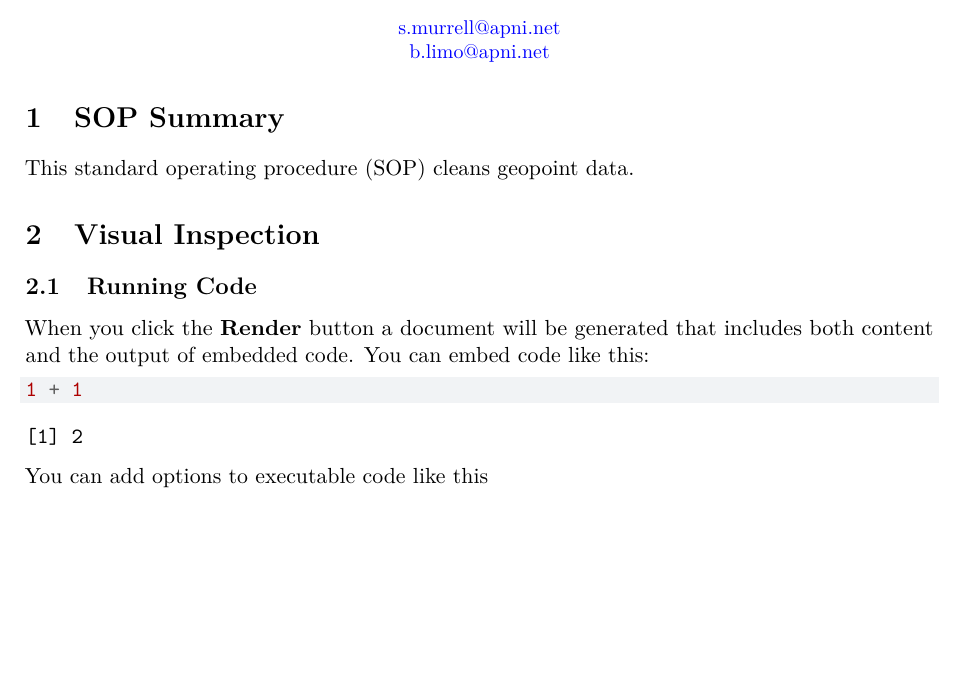
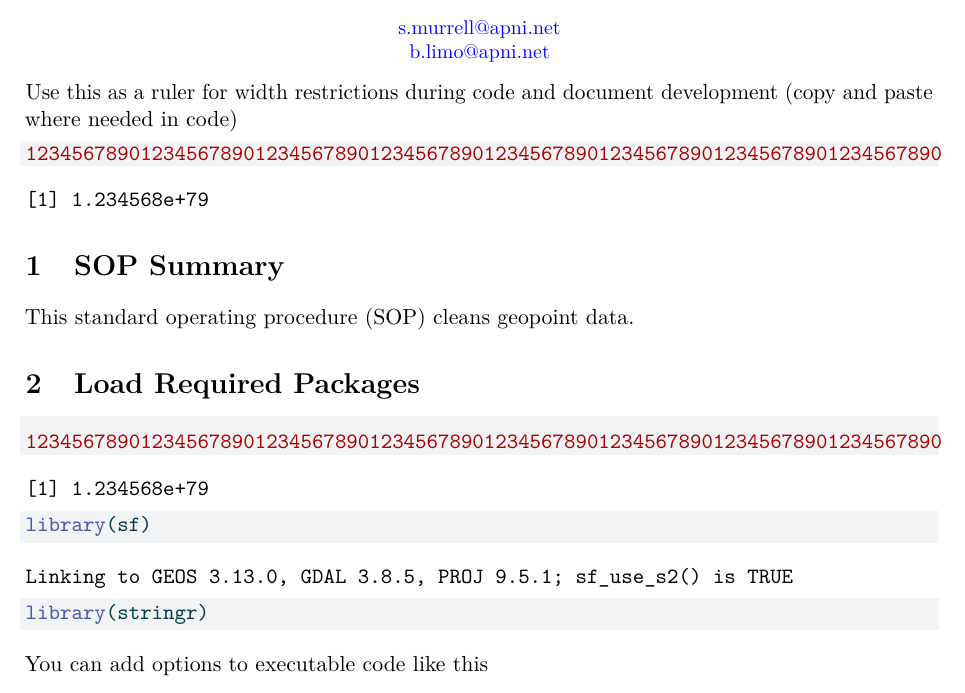
Before and after one commit to africanplantnutrition/r-cleaning-geopoint, a LaTeX document (sop/SOP_cleaning_geopoint.tex): part of the page, cut so that both start at the same text, the shorter picture padded with empty space. Compiled offline with pdfLaTeX.

Commit message:
Deleted unwanted template code

```diff
--- a/sop/SOP_cleaning_geopoint.tex
+++ b/sop/SOP_cleaning_geopoint.tex
@@ -227,27 +227,50 @@
 
 \maketitle
 
+Use this as a ruler for width restrictions during code and document
+development (copy and paste where needed in code)
+
+\begin{Shaded}
+\begin{Highlighting}[]
+\DecValTok{12345678901234567890123456789012345678901234567890123456789012345678901234567890}
+\end{Highlighting}
+\end{Shaded}
+
+\begin{verbatim}
+[1] 1.234568e+79
+\end{verbatim}
+
 \section{SOP Summary}\label{sop-summary}
 
 This standard operating procedure (SOP) cleans geopoint data.
 
-\section{Visual Inspection}\label{visual-inspection}
-
-\subsection{Running Code}\label{running-code}
-
-When you click the \textbf{Render} button a document will be generated
-that includes both content and the output of embedded code. You can
-embed code like this:
+\section{Load Required Packages}\label{load-required-packages}
 
 \begin{Shaded}
 \begin{Highlighting}[]
-\DecValTok{1} \SpecialCharTok{+} \DecValTok{1}
+\DecValTok{12345678901234567890123456789012345678901234567890123456789012345678901234567890}
 \end{Highlighting}
 \end{Shaded}
 
 \begin{verbatim}
-[1] 2
+[1] 1.234568e+79
 \end{verbatim}
+
+\begin{Shaded}
+\begin{Highlighting}[]
+\FunctionTok{library}\NormalTok{(sf)}
+\end{Highlighting}
+\end{Shaded}
+
+\begin{verbatim}
+Linking to GEOS 3.13.0, GDAL 3.8.5, PROJ 9.5.1; sf_use_s2() is TRUE
+\end{verbatim}
+
+\begin{Shaded}
+\begin{Highlighting}[]
+\FunctionTok{library}\NormalTok{(stringr)}
+\end{Highlighting}
+\end{Shaded}
 
 You can add options to executable code like this
 
```
Also changed, not shown: sop/SOP_cleaning_geopoint.pdf.
